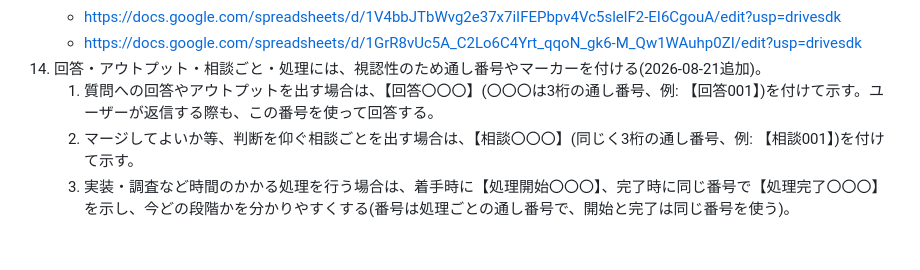
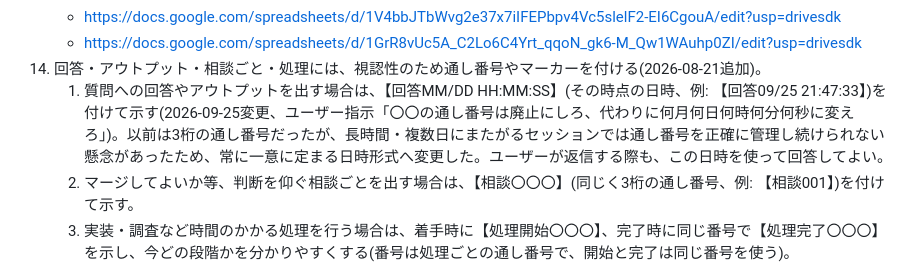
Before and after one commit to gurii-gabreh/Knowledge-Dashboard, a Markdown page: CLAUDE.md, the part around the change. Drawn GitHub-style; blank space fills up the shorter version.

Commit message:
chore: sync CLAUDE.md core rules from progress-tracker-dashboard [automated]

```diff
--- a/CLAUDE.md
+++ b/CLAUDE.md
@@ -42,7 +42,7 @@
     - https://docs.google.com/spreadsheets/d/1V4bbJTbWvg2e37x7iIFEPbpv4Vc5slelF2-EI6CgouA/edit?usp=drivesdk
     - https://docs.google.com/spreadsheets/d/1GrR8vUc5A_C2Lo6C4Yrt_qqoN_gk6-M_Qw1WAuhp0ZI/edit?usp=drivesdk
 14. 回答・アウトプット・相談ごと・処理には、視認性のため通し番号やマーカーを付ける(2026-08-21追加)。
-    1. 質問への回答やアウトプットを出す場合は、【回答〇〇〇】(〇〇〇は3桁の通し番号、例: 【回答001】)を付けて示す。ユーザーが返信する際も、この番号を使って回答する。
+    1. 質問への回答やアウトプットを出す場合は、【回答MM/DD HH:MM:SS】(その時点の日時、例: 【回答09/25 21:47:33】)を付けて示す(2026-09-25変更、ユーザー指示「〇〇の通し番号は廃止にしろ、代わりに何月何日何時何分何秒に変えろ」)。以前は3桁の通し番号だったが、長時間・複数日にまたがるセッションでは通し番号を正確に管理し続けられない懸念があったため、常に一意に定まる日時形式へ変更した。ユーザーが返信する際も、この日時を使って回答してよい。
     2. マージしてよいか等、判断を仰ぐ相談ごとを出す場合は、【相談〇〇〇】(同じく3桁の通し番号、例: 【相談001】)を付けて示す。
     3. 実装・調査など時間のかかる処理を行う場合は、着手時に【処理開始〇〇〇】、完了時に同じ番号で【処理完了〇〇〇】を示し、今どの段階かを分かりやすくする(番号は処理ごとの通し番号で、開始と完了は同じ番号を使う)。
     4. 過去に自分から出した【相談〇〇〇】のうち、ユーザーからまだ回答・解決されていないものがある場合は、その回のやり取りで明示的に「【相談〇〇〇】は未解決です」のように報告する(放置して忘れさせない)。
```
